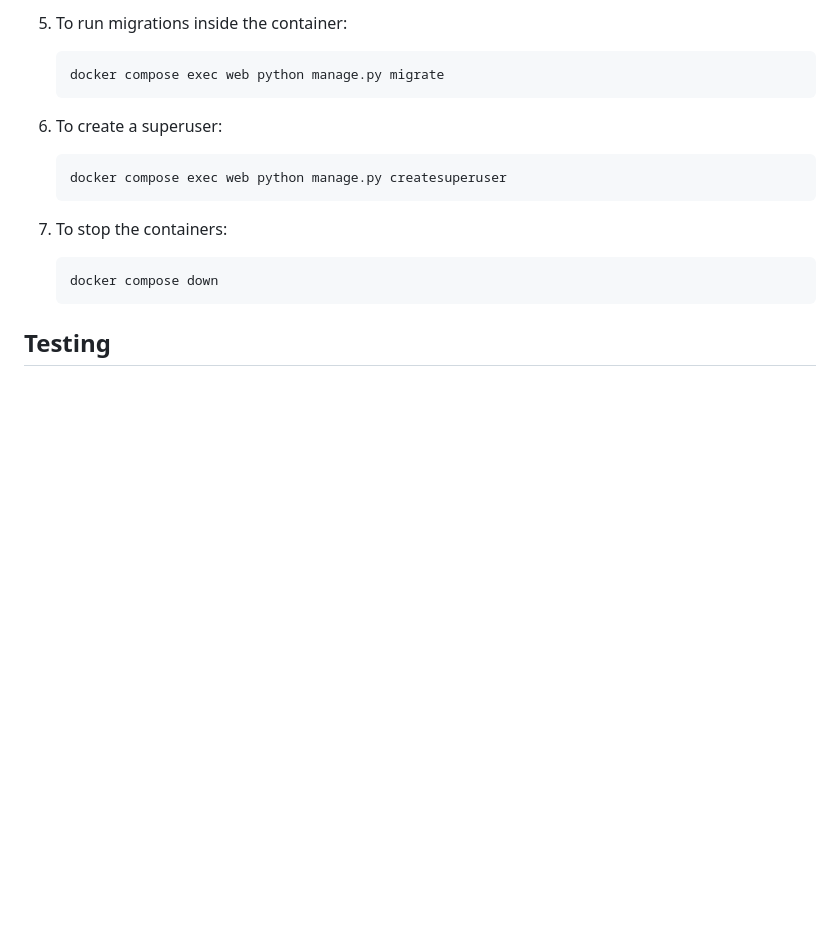
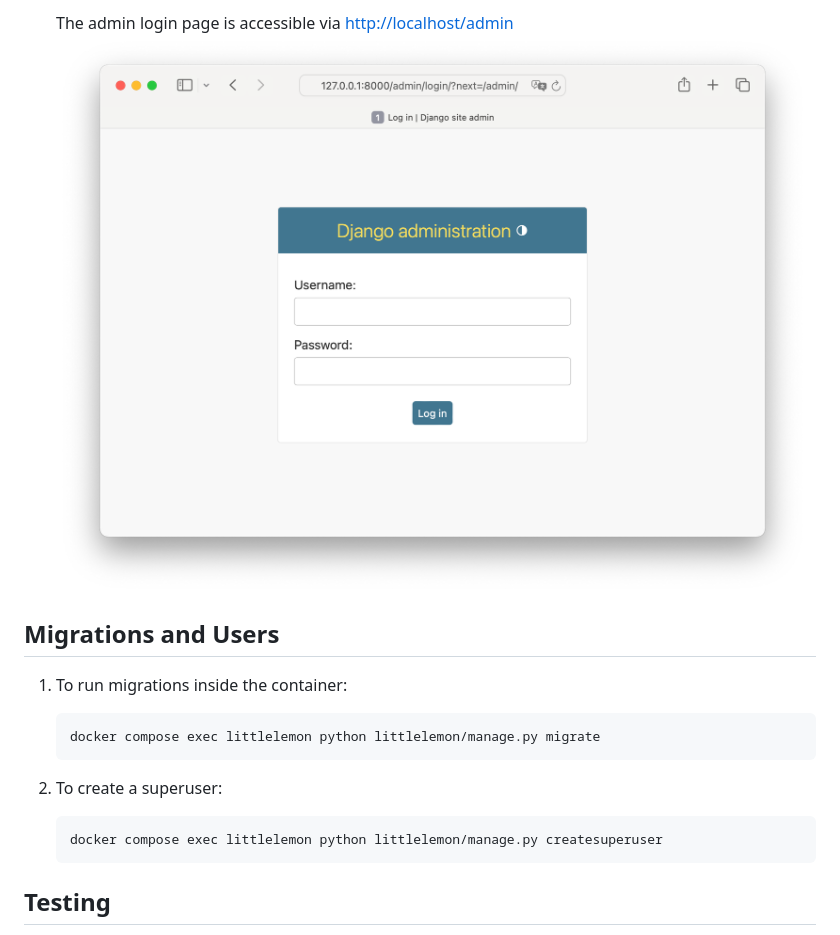
Before and after one commit to mitchcamza/LittleLemon, a Markdown page: README.md, the part around one of its changes. GitHub-like rendering; blank space fills up the shorter version.

````diff
--- a/README.md
+++ b/README.md
@@ -71,17 +27,17 @@ The MySQL database is already configured in the settings.py file. If you need to
 
-5. To run migrations inside the container:
+   The admin login page is accessible via [http://localhost/admin](http://localhost/admin)
+![Admin Page](</images/Screenshot 2024-09-13 at 11.03.14-1.png>)
+
+## Migrations and Users
+
+1. To run migrations inside the container:
     ```bash
-    docker compose exec web python manage.py migrate
+    docker compose exec littlelemon python littlelemon/manage.py migrate
     ```
 
-6. To create a superuser:
+2. To create a superuser:
     ```bash
-    docker compose exec web python manage.py createsuperuser
-    ```
-
-7. To stop the containers:
-    ```bash
-    docker compose down
+    docker compose exec littlelemon python littlelemon/manage.py createsuperuser
     ```
 
 ## Testing
````
Also changed, not shown: other parts of README.md (+11 -50 lines).
